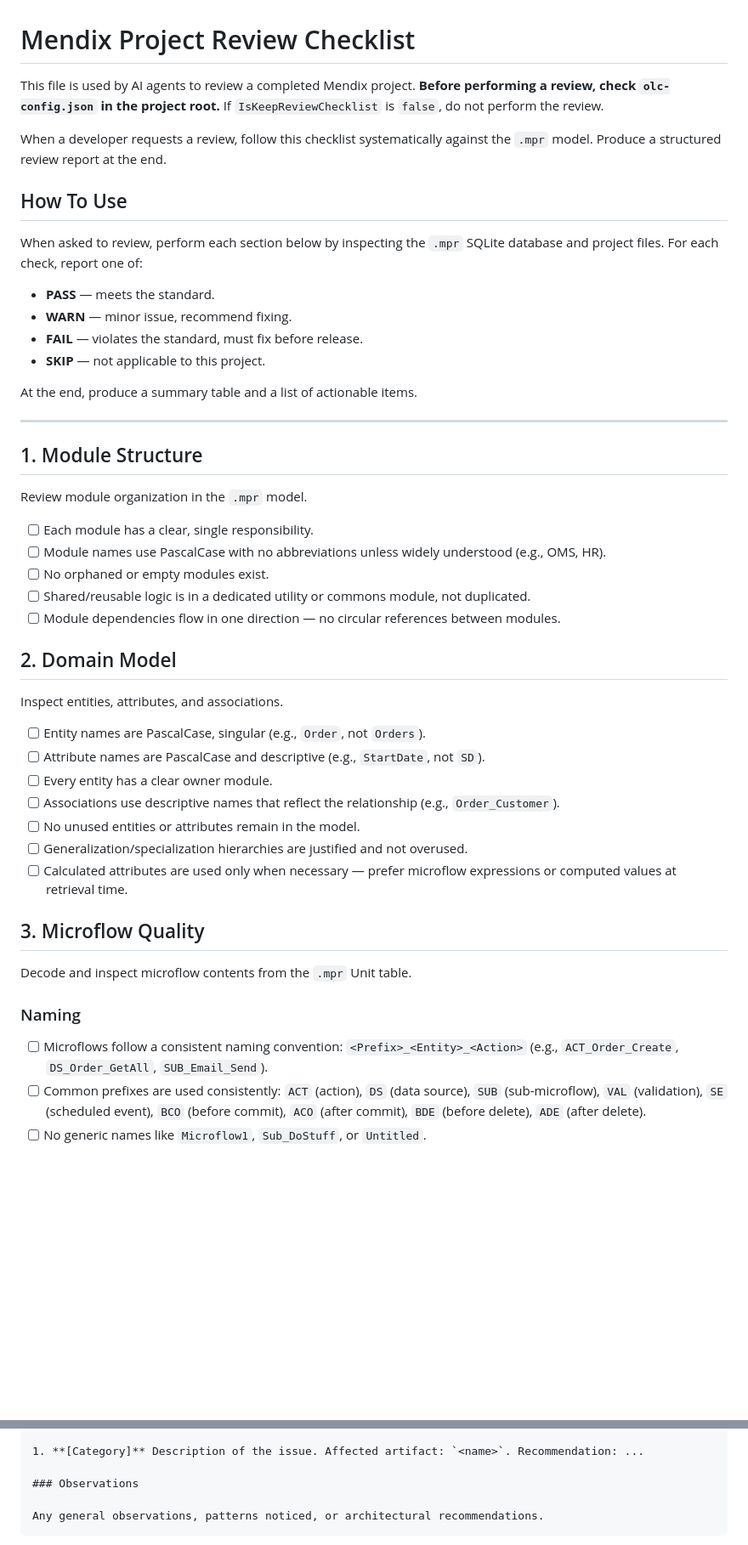
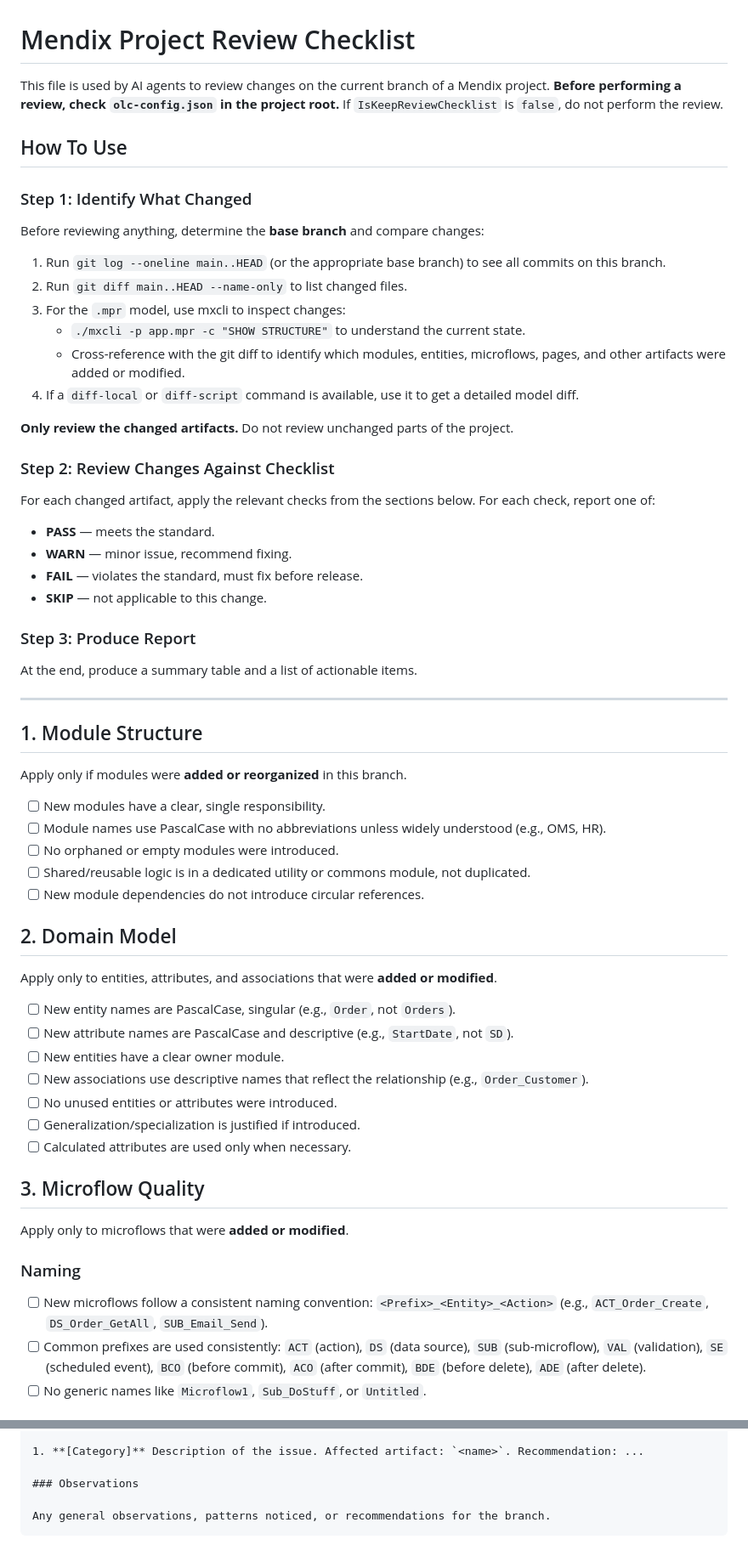
Before and after one commit to Ariff-workonly/mxcli-setup, a Markdown page: assets/mendix-review-checklist.md, 2 parts joined by grey strips. Shown at 85% size. Rendered like a GitHub page; blank space fills up the shorter version.

````diff
--- a/assets/mendix-review-checklist.md
+++ b/assets/mendix-review-checklist.md
@@ -1,17 +1,32 @@
 # Mendix Project Review Checklist
 
-This file is used by AI agents to review a completed Mendix project. **Before performing a review, check `olc-config.json` in the project root.** If `IsKeepReviewChecklist` is `false`, do not perform the review.
-
-When a developer requests a review, follow this checklist systematically against the `.mpr` model. Produce a structured review report at the end.
+This file is used by AI agents to review changes on the current branch of a Mendix project. **Before performing a review, check `olc-config.json` in the project root.** If `IsKeepReviewChecklist` is `false`, do not perform the review.
 
 ## How To Use
 
-When asked to review, perform each section below by inspecting the `.mpr` SQLite database and project files. For each check, report one of:
+### Step 1: Identify What Changed
+
+Before reviewing anything, determine the **base branch** and compare changes:
+
+1. Run `git log --oneline main..HEAD` (or the appropriate base branch) to see all commits on this branch.
+2. Run `git diff main..HEAD --name-only` to list changed files.
+3. For the `.mpr` model, use mxcli to inspect changes:
+   - `./mxcli -p app.mpr -c "SHOW STRUCTURE"` to understand the current state.
+   - Cross-reference with the git diff to identify which modules, entities, microflows, pages, and other artifacts were added or modified.
+4. If a `diff-local` or `diff-script` command is available, use it to get a detailed model diff.
+
+**Only review the changed artifacts.** Do not review unchanged parts of the project.
+
+### Step 2: Review Changes Against Checklist
+
+For each changed artifact, apply the relevant checks from the sections below. For each check, report one of:
 
 - **PASS** — meets the standard.
 - **WARN** — minor issue, recommend fixing.
 - **FAIL** — violates the standard, must fix before release.
-- **SKIP** — not applicable to this project.
+- **SKIP** — not applicable to this change.
+
+### Step 3: Produce Report
 
 At the end, produce a summary table and a list of actionable items.
 
@@ -19,33 +34,33 @@ At the end, produce a summary table and a list of actionable items.
 
 ## 1. Module Structure
 
-Review module organization in the `.mpr` model.
+Apply only if modules were **added or reorganized** in this branch.
 
-- [ ] Each module has a clear, single responsibility.
+- [ ] New modules have a clear, single responsibility.
 - [ ] Module names use PascalCase with no abbreviations unless widely understood (e.g., OMS, HR).
-- [ ] No orphaned or empty modules exist.
+- [ ] No orphaned or empty modules were introduced.
 - [ ] Shared/reusable logic is in a dedicated utility or commons module, not duplicated.
-- [ ] Module dependencies flow in one direction — no circular references between modules.
+- [ ] New module dependencies do not introduce circular references.
 
 ## 2. Domain Model
 
-Inspect entities, attributes, and associations.
+Apply only to entities, attributes, and associations that were **added or modified**.
 
-- [ ] Entity names are PascalCase, singular (e.g., `Order`, not `Orders`).
-- [ ] Attribute names are PascalCase and descriptive (e.g., `StartDate`, not `SD`).
-- [ ] Every entity has a clear owner module.
-- [ ] Associations use descriptive names that reflect the relationship (e.g., `Order_Customer`).
-- [ ] No unused entities or attributes remain in the model.
-- [ ] Generalization/specialization hierarchies are justified and not overused.
-- [ ] Calculated attributes are used only when necessary — prefer microflow expressions or computed values at retrieval time.
+- [ ] New entity names are PascalCase, singular (e.g., `Order`, not `Orders`).
+- [ ] New attribute names are PascalCase and descriptive (e.g., `StartDate`, not `SD`).
+- [ ] New entities have a clear owner module.
+- [ ] New associations use descriptive names that reflect the relationship (e.g., `Order_Customer`).
+- [ ] No unused entities or attributes were introduced.
+- [ ] Generalization/specialization is justified if introduced.
+- [ ] Calculated attributes are used only when necessary.
 
 ## 3. Microflow Quality
 
-Decode and inspect microflow contents from the `.mpr` Unit table.
+Apply only to microflows that were **added or modified**.
 
 ### Naming
 
-- [ ] Microflows follow a consistent naming convention: `<Prefix>_<Entity>_<Action>` (e.g., `ACT_Order_Create`, `DS_Order_GetAll`, `SUB_Email_Send`).
+- [ ] New microflows follow a consistent naming convention: `<Prefix>_<Entity>_<Action>` (e.g., `ACT_Order_Create`, `DS_Order_GetAll`, `SUB_Email_Send`).
 - [ ] Common prefixes are used consistently: `ACT` (action), `DS` (data source), `SUB` (sub-microflow), `VAL` (validation), `SE` (scheduled event), `BCO` (before commit), `ACO` (after commit), `BDE` (before delete), `ADE` (after delete).
 - [ ] No generic names like `Microflow1`, `Sub_DoStuff`, or `Untitled`.
 
@@ -180,6 +208,6 @@ After completing the checklist, produce a report in the following format:
 
 ### Observations
 
-Any general observations, patterns noticed, or architectural recommendations.
+Any general observations, patterns noticed, or recommendations for the branch.
 ```
 
````
Also changed, not shown: other parts of assets/mendix-review-checklist.md (+45 -32 lines).
